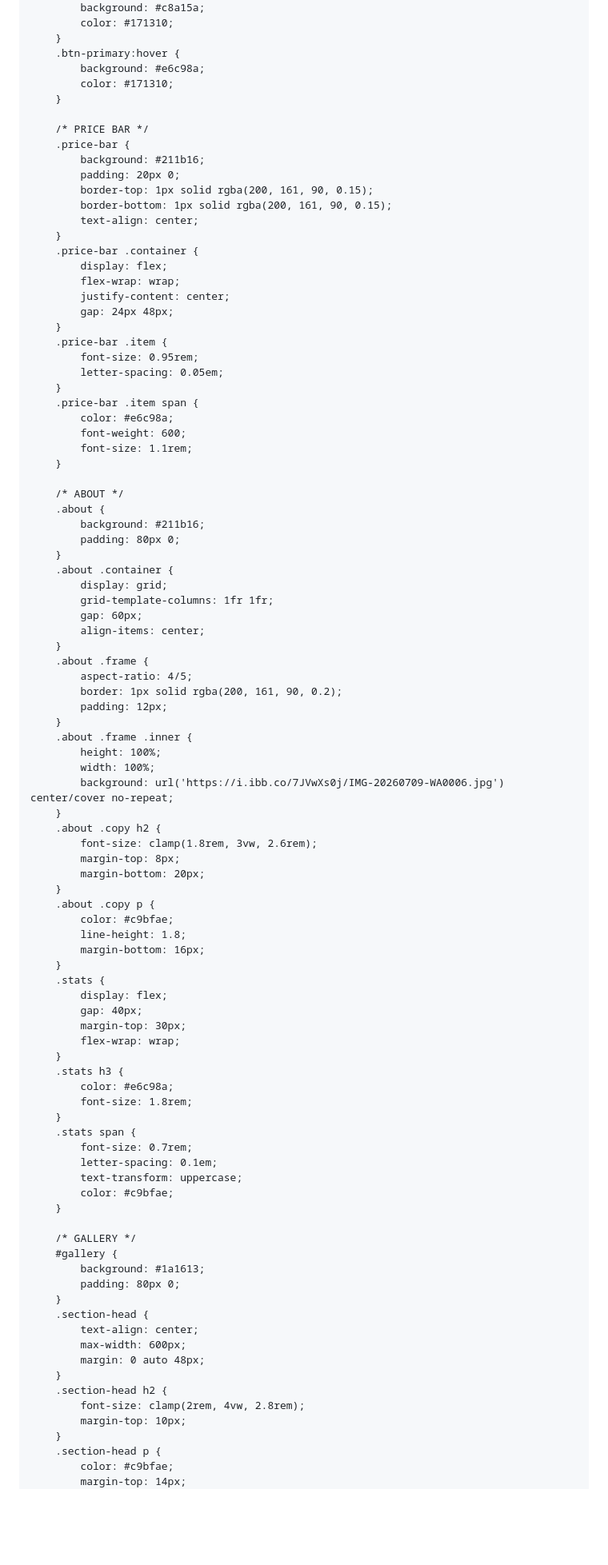
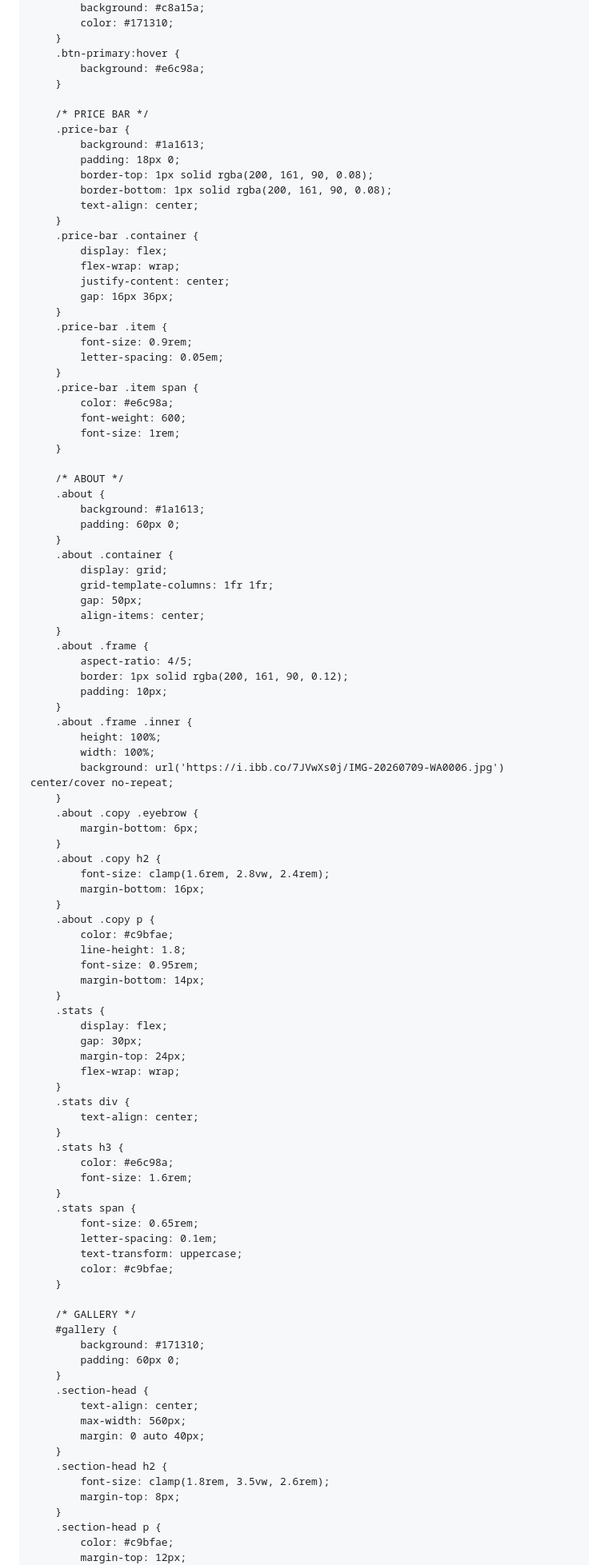
Before and after one commit to shreejewellers123/shree-jewellers, a Markdown page: README.md, the part around one of its changes. Shown at 80% size. GitHub-like rendering; blank space fills up the shorter version.

```diff
--- a/README.md
+++ b/README.md
@@ -144,76 +151,81 @@
         }
         .btn-primary:hover {
             background: #e6c98a;
-            color: #171310;
         }
 
         /* PRICE BAR */
         .price-bar {
-            background: #211b16;
-            padding: 20px 0;
-            border-top: 1px solid rgba(200, 161, 90, 0.15);
-            border-bottom: 1px solid rgba(200, 161, 90, 0.15);
+            background: #1a1613;
+            padding: 18px 0;
+            border-top: 1px solid rgba(200, 161, 90, 0.08);
+            border-bottom: 1px solid rgba(200, 161, 90, 0.08);
             text-align: center;
         }
         .price-bar .container {
             display: flex;
             flex-wrap: wrap;
             justify-content: center;
-            gap: 24px 48px;
+            gap: 16px 36px;
         }
         .price-bar .item {
-            font-size: 0.95rem;
+            font-size: 0.9rem;
             letter-spacing: 0.05em;
         }
         .price-bar .item span {
             color: #e6c98a;
             font-weight: 600;
-            font-size: 1.1rem;
+            font-size: 1rem;
         }
 
         /* ABOUT */
         .about {
-            background: #211b16;
-            padding: 80px 0;
+            background: #1a1613;
+            padding: 60px 0;
         }
         .about .container {
             display: grid;
             grid-template-columns: 1fr 1fr;
-            gap: 60px;
+            gap: 50px;
             align-items: center;
         }
         .about .frame {
             aspect-ratio: 4/5;
-            border: 1px solid rgba(200, 161, 90, 0.2);
-            padding: 12px;
+            border: 1px solid rgba(200, 161, 90, 0.12);
+            padding: 10px;
         }
         .about .frame .inner {
             height: 100%;
             width: 100%;
             background: url('https://i.ibb.co/7JVwXs0j/IMG-20260709-WA0006.jpg') center/cover no-repeat;
         }
+        .about .copy .eyebrow {
+            margin-bottom: 6px;
+        }
         .about .copy h2 {
-            font-size: clamp(1.8rem, 3vw, 2.6rem);
-            margin-top: 8px;
-            margin-bottom: 20px;
+            font-size: clamp(1.6rem, 2.8vw, 2.4rem);
+            margin-bottom: 16px;
         }
         .about .copy p {
             color: #c9bfae;
             line-height: 1.8;
-            margin-bottom: 16px;
+            font-size: 0.95rem;
+            margin-bottom: 14px;
         }
         .stats {
             display: flex;
-            gap: 40px;
-            margin-top: 30px;
+            gap: 30px;
+            margin-top: 24px;
             flex-wrap: wrap;
+        }
+        .stats div {
+            text-align: center;
         }
         .stats h3 {
             color: #e6c98a;
-            font-size: 1.8rem;
+            font-size: 1.6rem;
         }
         .stats span {
-            font-size: 0.7rem;
+            font-size: 0.65rem;
             letter-spacing: 0.1em;
             text-transform: uppercase;
             color: #c9bfae;
@@ -221,19 +233,19 @@
 
         /* GALLERY */
         #gallery {
-            background: #1a1613;
-            padding: 80px 0;
+            background: #171310;
+            padding: 60px 0;
         }
         .section-head {
             text-align: center;
-            max-width: 600px;
-            margin: 0 auto 48px;
+            max-width: 560px;
+            margin: 0 auto 40px;
         }
         .section-head h2 {
-            font-size: clamp(2rem, 4vw, 2.8rem);
-            margin-top: 10px;
+            font-size: clamp(1.8rem, 3.5vw, 2.6rem);
+            margin-top: 8px;
         }
         .section-head p {
             color: #c9bfae;
-            margin-top: 14px;
+            margin-top: 12px;
             line-height: 1.7;
```
Also changed, not shown: other parts of README.md (+119 -87 lines).
